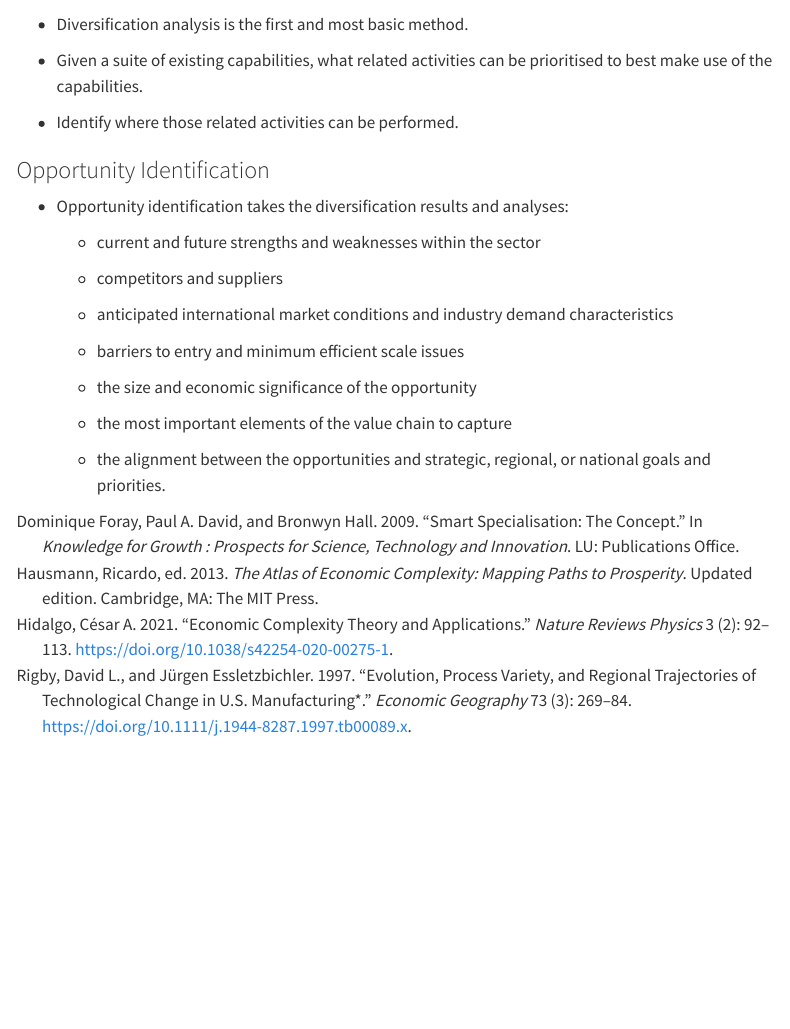
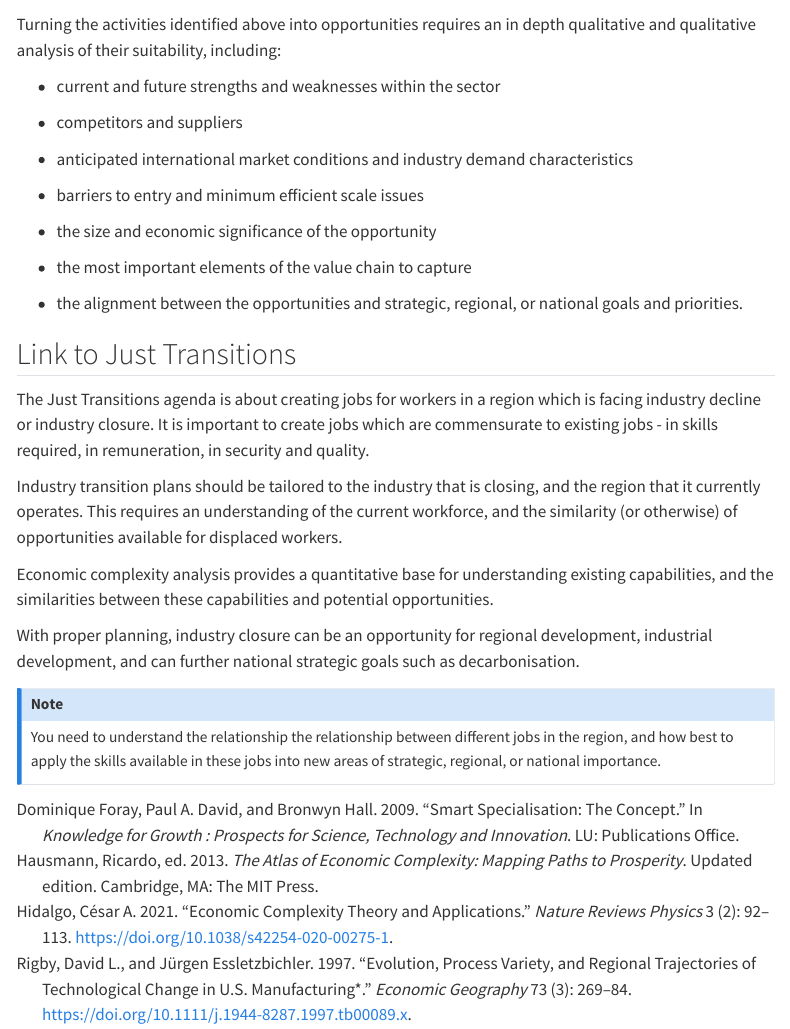
Before and after one commit to amwu-nrc/industry-policy-book, a Quarto document (economic-complexity.qmd): the page in a window 1100 px wide, from 2850 px down. Rendered offline with R 4.5, knitr and Pandoc in place of Quarto, with nearby package versions; some code elsewhere in the file could not run offline; menus at the side of the page are left out.

Commit message:
Finish draft of economic complexity chapter

````diff
--- a/_quarto.yml
+++ b/_quarto.yml
@@ -10,6 +10,7 @@ book:
     - "Gemma Beale"
     - "Hamish Gamble"
   date: "18/06/2025"
+  downloads: [pdf, docx]
   chapters:
     - index.qmd
     - intro.qmd
--- a/economic-complexity.qmd
+++ b/economic-complexity.qmd
@@ -179,26 +179,34 @@ whyalla_opps |>
 
 ```
 
--   Diversification analysis is the first and most basic method.
+Turning the activities identified above into opportunities requires an in depth qualitative and qualitative analysis of their suitability, including:
 
--   Given a suite of existing capabilities, what related activities can be prioritised to best make use of the capabilities.
+-   current and future strengths and weaknesses within the sector
 
--   Identify where those related activities can be performed.
+<!-- -->
 
-### Opportunity Identification
+-   competitors and suppliers
 
--   Opportunity identification takes the diversification results and analyses:
+-   anticipated international market conditions and industry demand characteristics
 
-    -   current and future strengths and weaknesses within the sector
+-   barriers to entry and minimum efficient scale issues
 
-    -   competitors and suppliers
+-   the size and economic significance of the opportunity
 
-    -   anticipated international market conditions and industry demand characteristics
+-   the most important elements of the value chain to capture
 
-    -   barriers to entry and minimum efficient scale issues
+-   the alignment between the opportunities and strategic, regional, or national goals and priorities.
 
-    -   the size and economic significance of the opportunity
+## Link to Just Transitions
 
-    -   the most important elements of the value chain to capture
+The Just Transitions agenda is about creating jobs for workers in a region which is facing industry decline or industry closure. It is important to create jobs which are commensurate to existing jobs - in skills required, in remuneration, in security and quality.
 
-    -   the alignment between the opportunities and strategic, regional, or national goals and priorities.
+Industry transition plans should be tailored to the industry that is closing, and the region that it currently operates. This requires an understanding of the current workforce, and the similarity (or otherwise) of opportunities available for displaced workers.
+
+Economic complexity analysis provides a quantitative base for understanding existing capabilities, and the similarities between these capabilities and potential opportunities.
+
+With proper planning, industry closure can be an opportunity for regional development, industrial development, and can further national strategic goals such as decarbonisation.
+
+::: callout-note
+You need to understand the relationship the relationship between different jobs in the region, and how best to apply the skills available in these jobs into new areas of strategic, regional, or national importance.
+:::
````
Also changed, not shown: economic-complexity.qmd (2 more changed lines), 2 other files.
